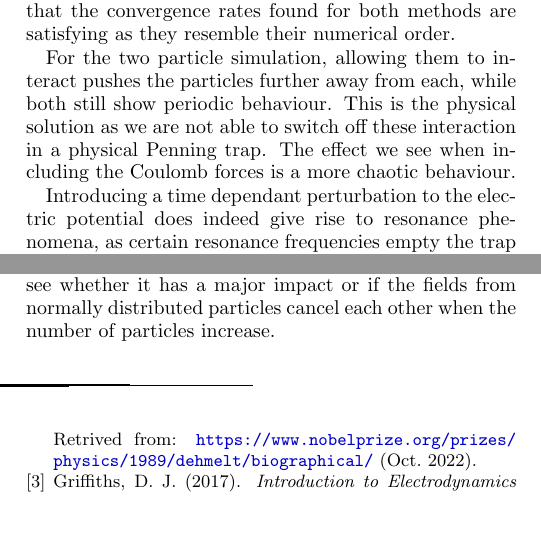
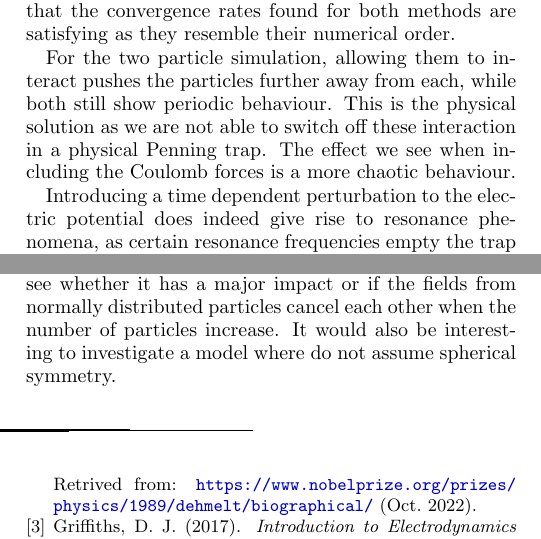
Before and after one commit to Vikenes/FYS4150, a LaTeX paper (project3/latex/project3.tex, which reads project3/latex/conclusion.tex): two parts of the columns of pages 10 and 11 of 11, joined at a grey line, cut so that both start at the same text, the shorter picture padded with empty space. Compiled offline with pdfLaTeX.

Commit message:
minor fixes

```diff
--- a/project3/latex/conclusion.tex
+++ b/project3/latex/conclusion.tex
@@ -5,8 +5,8 @@ We conclude that our implementation and testing of both the FE ad RK4 scheme is
 
 For the two particle simulation, allowing them to interact pushes the particles further away from each, while both still show periodic behaviour. This is the physical solution as we are not able to switch off these interaction in a physical Penning trap. The effect we see when including the Coulomb forces is a more chaotic behaviour.
 
-Introducing a time dependant perturbation to the electric potential does indeed give rise to resonance phenomena, as certain resonance frequencies empty the trap completely by pushing all particles out of it. We find these frequencies to be bands whose widths are determined by the applied amplitudes $f$ and centred around $\omega_V\in\{0.7, 1.4, 2.2\}$. Without particle interaction we seem to either have alle the particles contained within it, or all have escapes. When we include Coulomb interactions, there seems to be slight middle ground where some have escaped and some are still trapped. Thus particles interactions seem to sometimes work against the resonance frequencies, preventing some particles from escaping the trap as quickly as they otherwise would.
+Introducing a time dependent perturbation to the electric potential does indeed give rise to resonance phenomena, as certain resonance frequencies empty the trap completely by pushing all particles out of it. We find these frequencies to be bands whose widths are determined by the applied amplitudes $f$ and centred around $\omega_V\in\{0.7, 1.4, 2.2\}$. Without particle interaction we seem to either have alle the particles contained within it, or all have escapes. When we include Coulomb interactions, there seems to be slight middle ground where some have escaped and some are still trapped. Thus particles interactions seem to sometimes work against the resonance frequencies, preventing some particles from escaping the trap as quickly as they otherwise would.
 
-We also question the validity of these results due to the larger time step used in order to speed to computation time. A natural extension of this would be to run the simulation for smaller time steps, although this will increase computation time. Another approach could be to look at a broader range of $\omega_V$ values, with smaller step sized. It would also be interesting to implement the self induced magnetic field set up by moving charges to see whether it has a major impact or if the fields from normally distributed particles cancel each other when the number of particles increase.
+We also question the validity of these results due to the larger time step used in order to speed to computation time. A natural extension of this would be to run the simulation for smaller time steps, although this will increase computation time. Another approach could be to look at a broader range of $\omega_V$ values, with smaller step sized. It would also be interesting to implement the self induced magnetic field set up by moving charges to see whether it has a major impact or if the fields from normally distributed particles cancel each other when the number of particles increase. It would also be interesting to investigate a model where do not assume spherical symmetry.
 
 % ===========================================
```
Also changed, not shown: project3/latex/project3.tex (+1 -1 lines).
